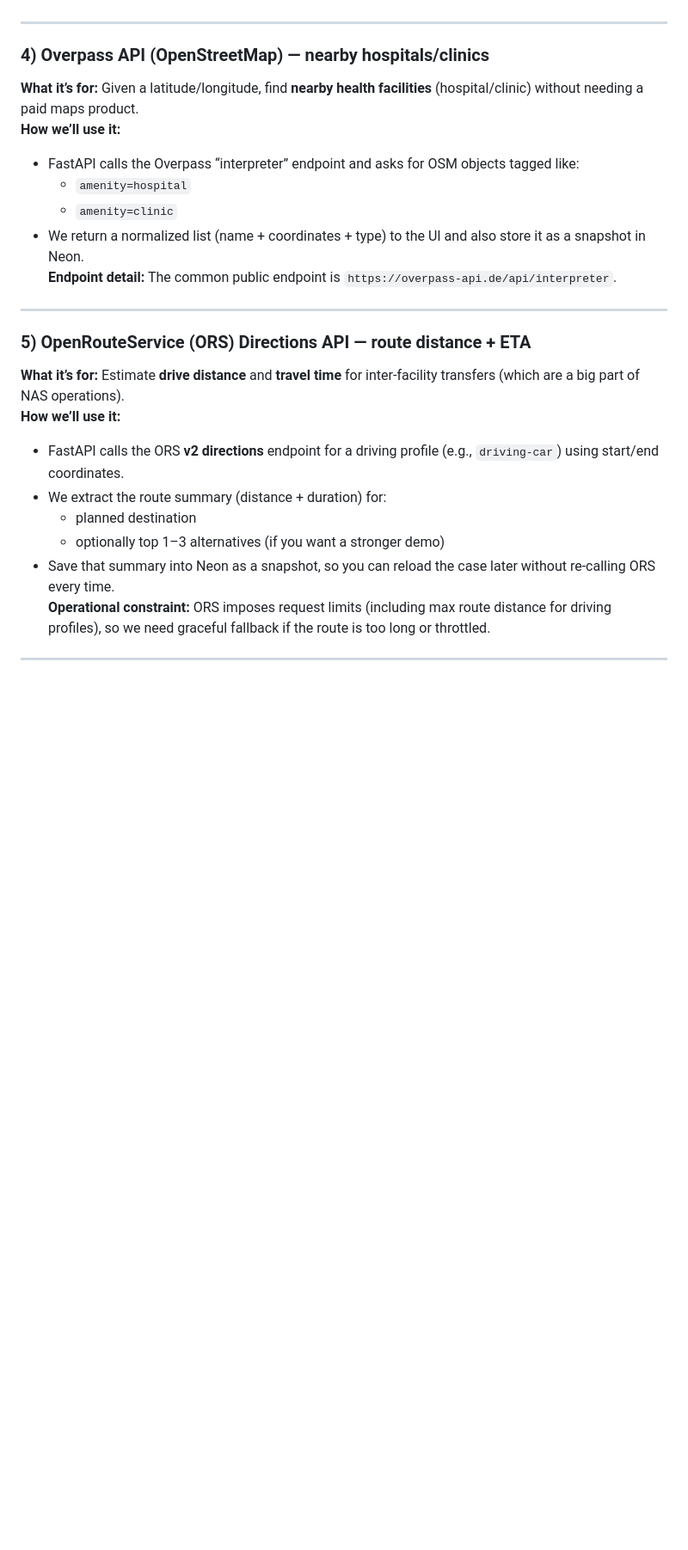
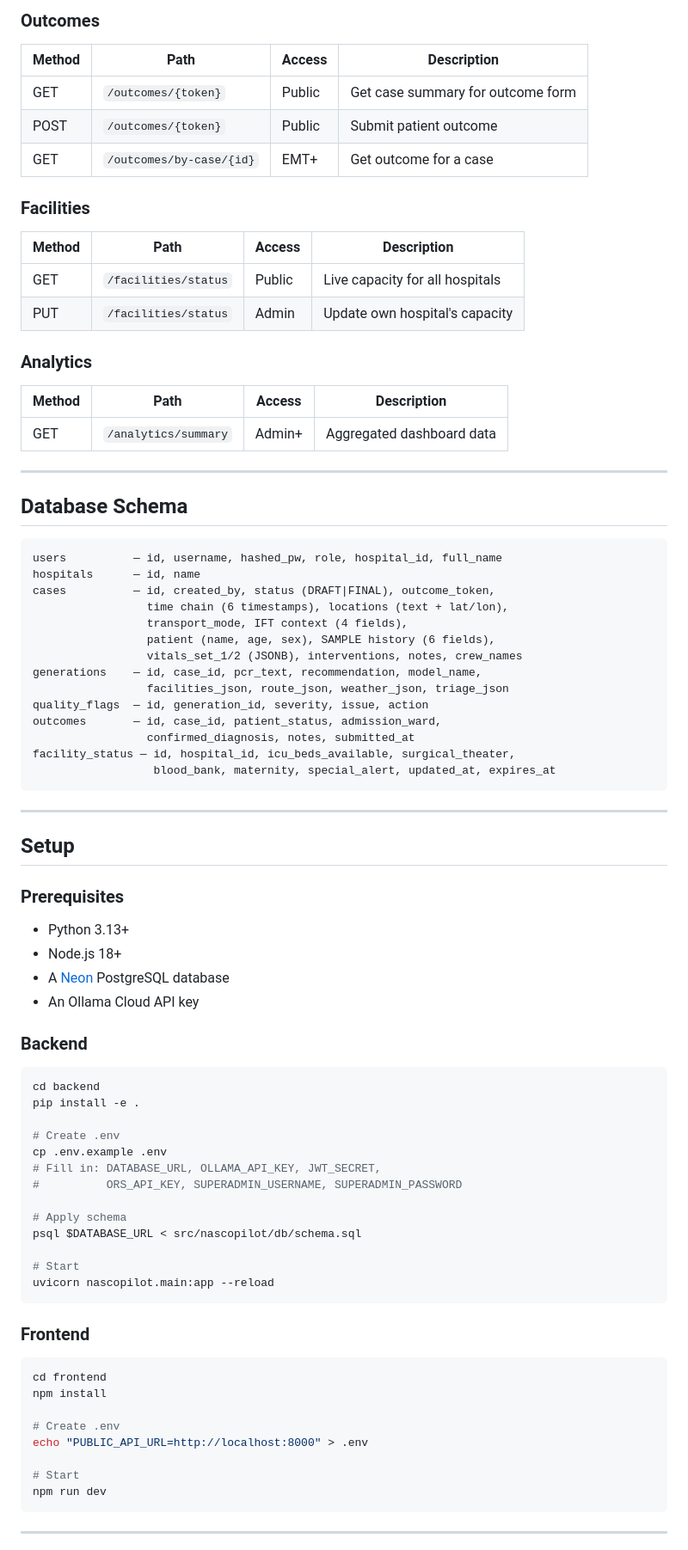
Before and after one commit to blackcoderx/nas-copilot, a Markdown page: README.md, the part around one of its changes. Shown at 86% size. Drawn GitHub-style; blank space fills up the shorter version.

````diff
--- a/README.md
+++ b/README.md
@@ -128,26 +137,82 @@ A user can **type a case**, **save it to Neon**, press **Generate**, and see a *
+### Outcomes
+| Method | Path | Access | Description |
+|--------|------|--------|-------------|
+| GET | `/outcomes/{token}` | Public | Get case summary for outcome form |
+| POST | `/outcomes/{token}` | Public | Submit patient outcome |
+| GET | `/outcomes/by-case/{id}` | EMT+ | Get outcome for a case |
+
+### Facilities
+| Method | Path | Access | Description |
+|--------|------|--------|-------------|
+| GET | `/facilities/status` | Public | Live capacity for all hospitals |
+| PUT | `/facilities/status` | Admin | Update own hospital's capacity |
+
+### Analytics
+| Method | Path | Access | Description |
+|--------|------|--------|-------------|
+| GET | `/analytics/summary` | Admin+ | Aggregated dashboard data |
 
 ---
 
-### 4) Overpass API (OpenStreetMap) — nearby hospitals/clinics
-**What it’s for:** Given a latitude/longitude, find **nearby health facilities** (hospital/clinic) without needing a paid maps product.
-**How we’ll use it:**
-- FastAPI calls the Overpass “interpreter” endpoint and asks for OSM objects tagged like:
-  - `amenity=hospital`
-  - `amenity=clinic`
-- We return a normalized list (name + coordinates + type) to the UI and also store it as a snapshot in Neon.
-**Endpoint detail:** The common public endpoint is `https://overpass-api.de/api/interpreter`.
+## Database Schema
+
+```
+users          — id, username, hashed_pw, role, hospital_id, full_name
+hospitals      — id, name
+cases          — id, created_by, status (DRAFT|FINAL), outcome_token,
+                 time chain (6 timestamps), locations (text + lat/lon),
+                 transport_mode, IFT context (4 fields),
+                 patient (name, age, sex), SAMPLE history (6 fields),
+                 vitals_set_1/2 (JSONB), interventions, notes, crew_names
+generations    — id, case_id, pcr_text, recommendation, model_name,
+                 facilities_json, route_json, weather_json, triage_json
+quality_flags  — id, generation_id, severity, issue, action
+outcomes       — id, case_id, patient_status, admission_ward,
+                 confirmed_diagnosis, notes, submitted_at
+facility_status — id, hospital_id, icu_beds_available, surgical_theater,
+                  blood_bank, maternity, special_alert, updated_at, expires_at
+```
 
 ---
 
-### 5) OpenRouteService (ORS) Directions API — route distance + ETA
-**What it’s for:** Estimate **drive distance** and **travel time** for inter-facility transfers (which are a big part of NAS operations).
-**How we’ll use it:**
-- FastAPI calls the ORS **v2 directions** endpoint for a driving profile (e.g., `driving-car`) using start/end coordinates.
-- We extract the route summary (distance + duration) for:
-  - planned destination
-  - optionally top 1–3 alternatives (if you want a stronger demo)
-- Save that summary into Neon as a snapshot, so you can reload the case later without re-calling ORS every time.
-**Operational constraint:** ORS imposes request limits (including max route distance for driving profiles), so we need graceful fallback if the route is too long or throttled.
+## Setup
+
+### Prerequisites
+- Python 3.13+
+- Node.js 18+
+- A [Neon](https://neon.tech) PostgreSQL database
+- An Ollama Cloud API key
+
+### Backend
+
+```bash
+cd backend
+pip install -e .
+
+# Create .env
+cp .env.example .env
+# Fill in: DATABASE_URL, OLLAMA_API_KEY, JWT_SECRET,
+#          ORS_API_KEY, SUPERADMIN_USERNAME, SUPERADMIN_PASSWORD
+
+# Apply schema
+psql $DATABASE_URL < src/nascopilot/db/schema.sql
+
+# Start
+uvicorn nascopilot.main:app --reload
+```
+
+### Frontend
+
+```bash
+cd frontend
+npm install
+
+# Create .env
+echo "PUBLIC_API_URL=http://localhost:8000" > .env
+
+# Start
+npm run dev
+```
 
 ---
 
````
Also changed, not shown: other parts of README.md (+156 -128 lines).
